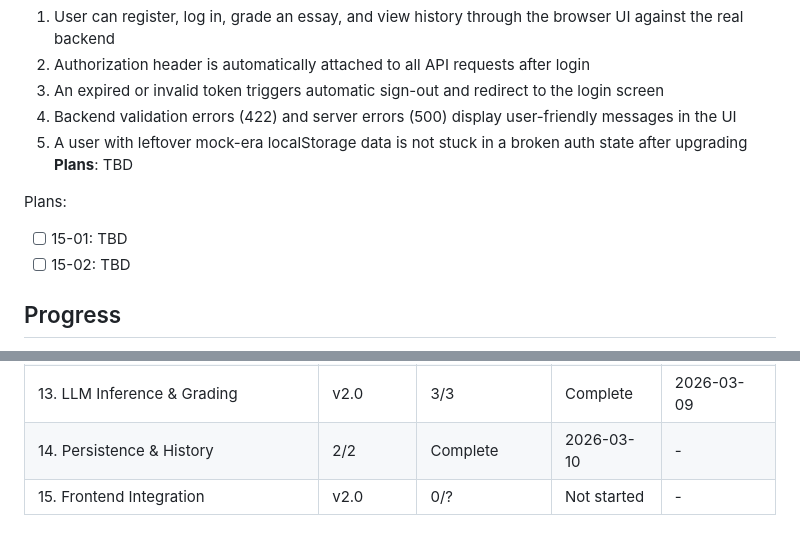
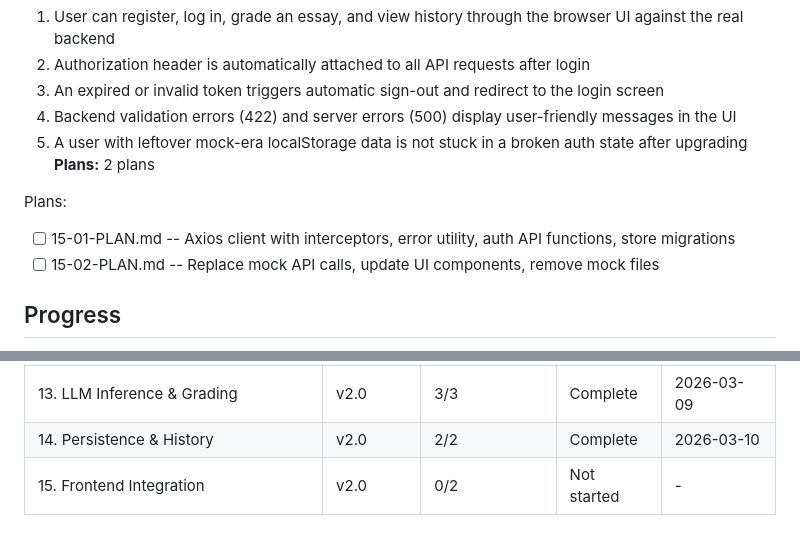
Before and after one commit to meg546/essay-grader, a Markdown page: .planning/ROADMAP.md, 2 parts joined by grey strips. Rendered like a GitHub page.

Commit message:
docs(15): create phase plan

```diff
--- a/.planning/ROADMAP.md
+++ b/.planning/ROADMAP.md
@@ -119,11 +119,11 @@ Plans:
   3. An expired or invalid token triggers automatic sign-out and redirect to the login screen
   4. Backend validation errors (422) and server errors (500) display user-friendly messages in the UI
   5. A user with leftover mock-era localStorage data is not stuck in a broken auth state after upgrading
-**Plans**: TBD
+**Plans:** 2 plans
 
 Plans:
-- [ ] 15-01: TBD
-- [ ] 15-02: TBD
+- [ ] 15-01-PLAN.md -- Axios client with interceptors, error utility, auth API functions, store migrations
+- [ ] 15-02-PLAN.md -- Replace mock API calls, update UI components, remove mock files
 
 ## Progress
 
@@ -147,5 +147,5 @@ v2.0: 11 → 12 → 13 → 14 → 15
 | 11. Backend Foundation | v2.0 | 2/2 | Complete | 2026-03-09 |
 | 12. Authentication | v2.0 | 2/2 | Complete | 2026-03-09 |
 | 13. LLM Inference & Grading | v2.0 | 3/3 | Complete | 2026-03-09 |
-| 14. Persistence & History | 2/2 | Complete    | 2026-03-10 | - |
-| 15. Frontend Integration | v2.0 | 0/? | Not started | - |
+| 14. Persistence & History | v2.0 | 2/2 | Complete | 2026-03-10 |
+| 15. Frontend Integration | v2.0 | 0/2 | Not started | - |
```
Also changed, not shown: 2 other files.
